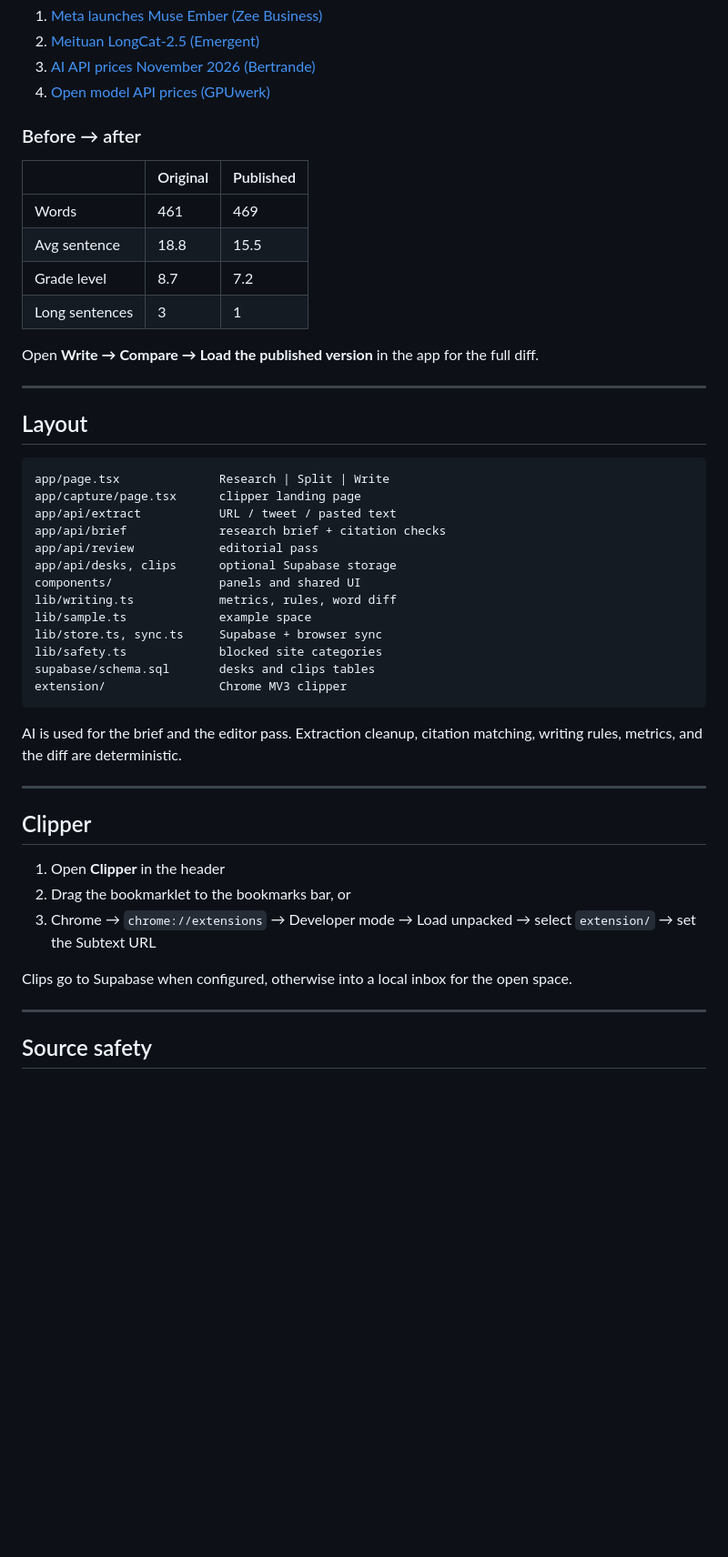
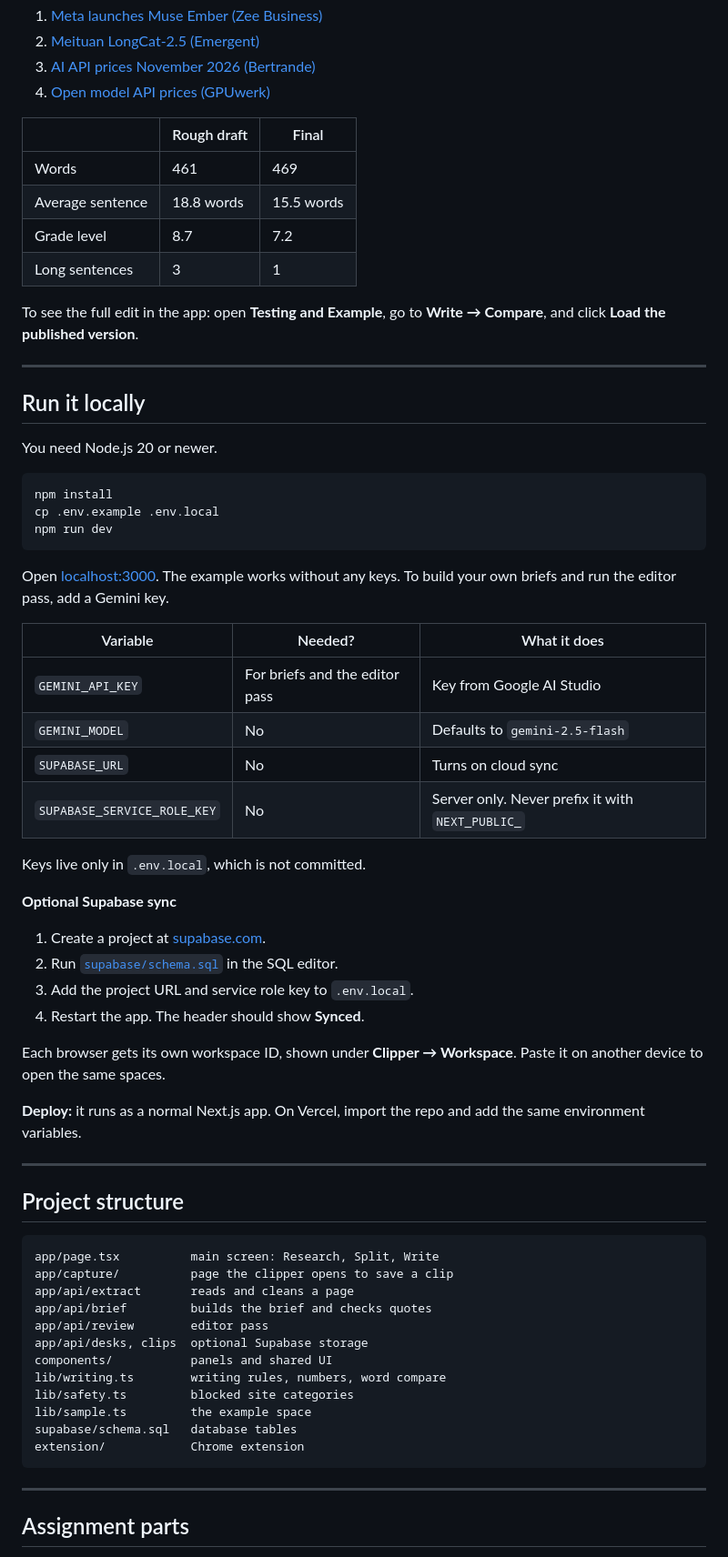
Before and after one commit to aashixhmaurya/Subtext-Newsletter, a Markdown page: README.md, the part around one of its changes. Shown at 91% size. Rendered like a GitHub page; blank space fills up the shorter version.

Commit message:
Rewrite the README with feature screenshots.
Co-authored-by: Cursor <cursoragent@cursor.com>

````diff
--- a/README.md
+++ b/README.md
@@ -108,50 +129,69 @@ Bertrande counted 24 price cuts and 24 increases in early November. Anthropic's
 3. [AI API prices November 2026 (Bertrande)](https://bertrande.com/en/reports/2026-11/)
 4. [Open model API prices (GPUwerk)](https://gpuwerk.com/blog/open-model-api-prices/)
 
-### Before → after
-
-| | Original | Published |
+| | Rough draft | Final |
 |---|---|---|
 | Words | 461 | 469 |
-| Avg sentence | 18.8 | 15.5 |
+| Average sentence | 18.8 words | 15.5 words |
 | Grade level | 8.7 | 7.2 |
 | Long sentences | 3 | 1 |
 
-Open **Write → Compare → Load the published version** in the app for the full diff.
+To see the full edit in the app: open **Testing and Example**, go to **Write → Compare**, and click **Load the published version**.
 
 ---
 
-## Layout
+## Run it locally
 
-```
-app/page.tsx              Research | Split | Write
-app/capture/page.tsx      clipper landing page
-app/api/extract           URL / tweet / pasted text
-app/api/brief             research brief + citation checks
-app/api/review            editorial pass
-app/api/desks, clips      optional Supabase storage
-components/               panels and shared UI
-lib/writing.ts            metrics, rules, word diff
-lib/sample.ts             example space
-lib/store.ts, sync.ts     Supabase + browser sync
-lib/safety.ts             blocked site categories
-supabase/schema.sql       desks and clips tables
-extension/                Chrome MV3 clipper
+You need Node.js 20 or newer.
+
+```bash
+npm install
+cp .env.example .env.local
+npm run dev
 ```
 
-AI is used for the brief and the editor pass. Extraction cleanup, citation matching, writing rules, metrics, and the diff are deterministic.
+Open [localhost:3000](http://localhost:3000). The example works without any keys. To build your own briefs and run the editor pass, add a Gemini key.
+
+| Variable | Needed? | What it does |
+|---|---|---|
+| `GEMINI_API_KEY` | For briefs and the editor pass | Key from Google AI Studio |
+| `GEMINI_MODEL` | No | Defaults to `gemini-2.5-flash` |
+| `SUPABASE_URL` | No | Turns on cloud sync |
+| `SUPABASE_SERVICE_ROLE_KEY` | No | Server only. Never prefix it with `NEXT_PUBLIC_` |
+
+Keys live only in `.env.local`, which is not committed.
+
+**Optional Supabase sync**
+
+1. Create a project at [supabase.com](https://supabase.com).
+2. Run [`supabase/schema.sql`](supabase/schema.sql) in the SQL editor.
+3. Add the project URL and service role key to `.env.local`.
+4. Restart the app. The header should show **Synced**.
+
+Each browser gets its own workspace ID, shown under **Clipper → Workspace**. Paste it on another device to open the same spaces.
+
+**Deploy:** it runs as a normal Next.js app. On Vercel, import the repo and add the same environment variables.
 
 ---
 
-## Clipper
+## Project structure
 
-1. Open **Clipper** in the header
-2. Drag the bookmarklet to the bookmarks bar, or
-3. Chrome → `chrome://extensions` → Developer mode → Load unpacked → select `extension/` → set the Subtext URL
-
-Clips go to Supabase when configured, otherwise into a local inbox for the open space.
+```
+app/page.tsx          main screen: Research, Split, Write
+app/capture/          page the clipper opens to save a clip
+app/api/extract       reads and cleans a page
+app/api/brief         builds the brief and checks quotes
+app/api/review        editor pass
+app/api/desks, clips  optional Supabase storage
+components/           panels and shared UI
+lib/writing.ts        writing rules, numbers, word compare
+lib/safety.ts         blocked site categories
+lib/sample.ts         the example space
+supabase/schema.sql   database tables
+extension/            Chrome extension
+```
 
 ---
 
-## Source safety
+## Assignment parts
 
````
Also changed, not shown: other parts of README.md (+99 -92 lines), docs/screenshots/angles.png (added), docs/screenshots/brief.png (added), docs/screenshots/compare.png (added), docs/screenshots/editor.png (added), docs/screenshots/evidence.png (added), docs/screenshots/sources.png (added).
